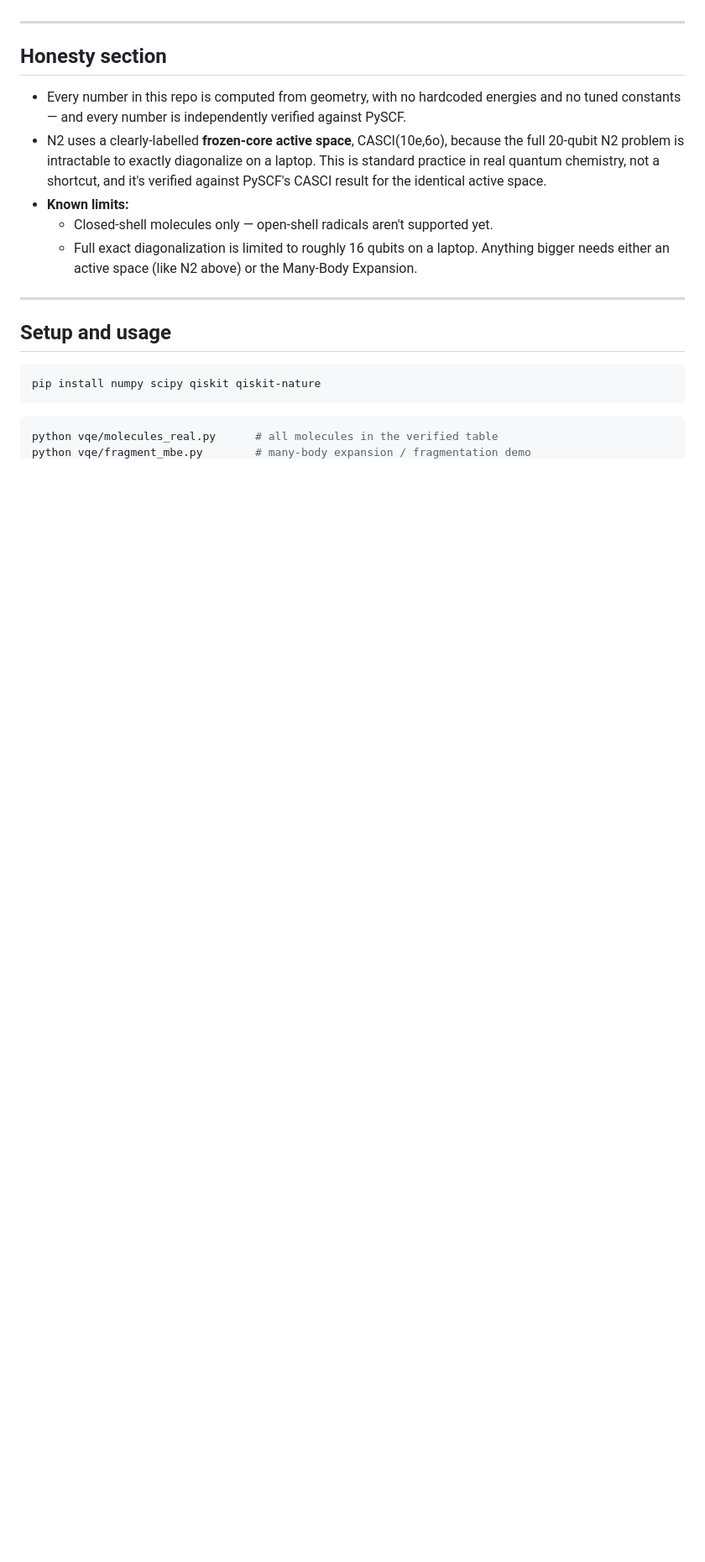
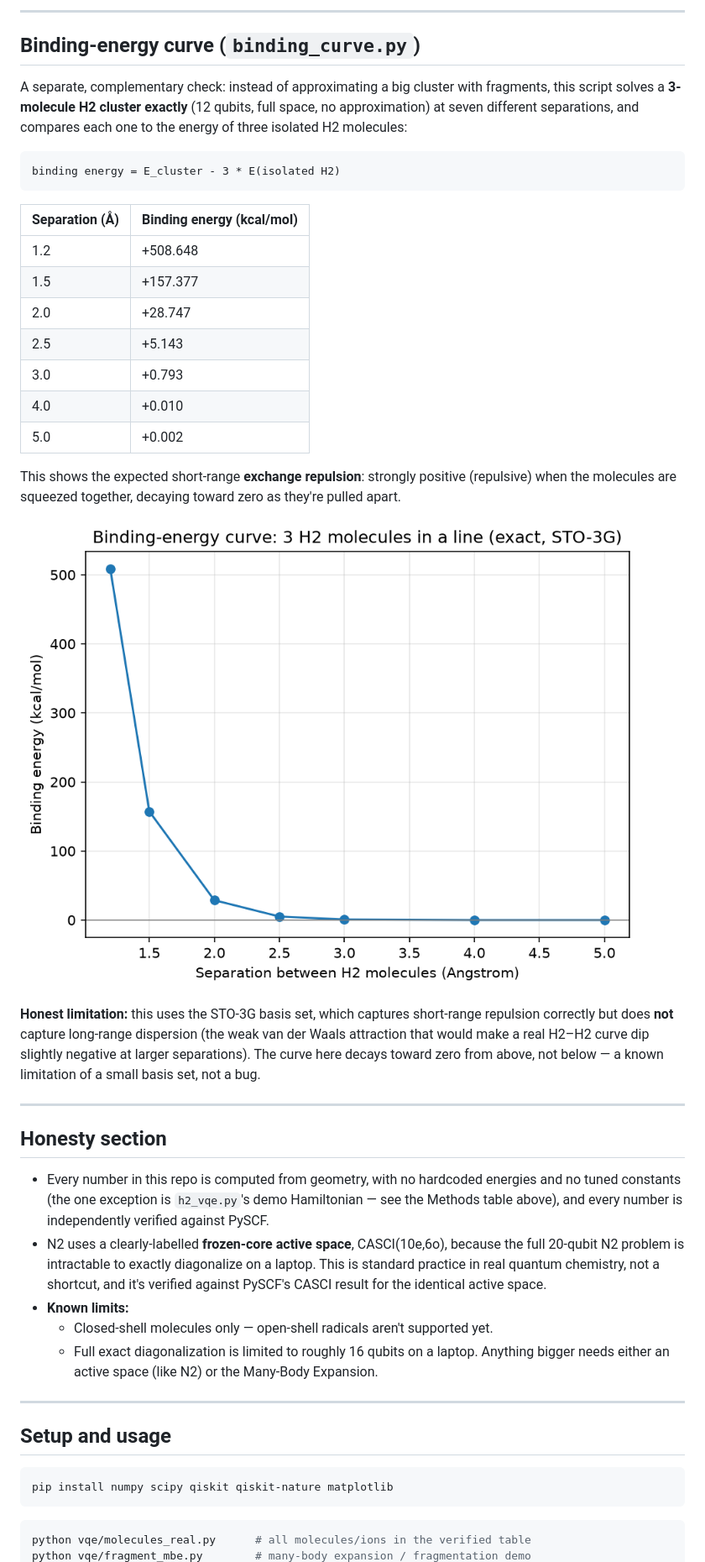
Before and after one commit to Venkatallu11/quantum-chemistry-vqe, a Markdown page: README.md, the part around one of its changes. Shown at 84% size. Drawn GitHub-style; blank space fills up the shorter version.

````diff
--- a/README.md
+++ b/README.md
@@ -130,11 +127,47 @@ never *how*.
+---
+
+## Binding-energy curve (`binding_curve.py`)
+
+A separate, complementary check: instead of approximating a big cluster
+with fragments, this script solves a **3-molecule H2 cluster exactly**
+(12 qubits, full space, no approximation) at seven different separations,
+and compares each one to the energy of three isolated H2 molecules:
+
+```
+binding energy = E_cluster - 3 * E(isolated H2)
+```
+
+| Separation (Å) | Binding energy (kcal/mol) |
+|---|---|
+| 1.2 | +508.648 |
+| 1.5 | +157.377 |
+| 2.0 | +28.747 |
+| 2.5 | +5.143 |
+| 3.0 | +0.793 |
+| 4.0 | +0.010 |
+| 5.0 | +0.002 |
+
+This shows the expected short-range **exchange repulsion**: strongly
+positive (repulsive) when the molecules are squeezed together, decaying
+toward zero as they're pulled apart.
+
+![binding curve](vqe/binding_curve.png)
+
+**Honest limitation:** this uses the STO-3G basis set, which captures
+short-range repulsion correctly but does **not** capture long-range
+dispersion (the weak van der Waals attraction that would make a real
+H2–H2 curve dip slightly negative at larger separations). The curve here
+decays toward zero from above, not below — a known limitation of a small
+basis set, not a bug.
 
 ---
 
 ## Honesty section
 
 - Every number in this repo is computed from geometry, with no hardcoded
-  energies and no tuned constants — and every number is independently
-  verified against PySCF.
+  energies and no tuned constants (the one exception is `h2_vqe.py`'s demo
+  Hamiltonian — see the Methods table above), and every number is
+  independently verified against PySCF.
 - N2 uses a clearly-labelled **frozen-core active space**, CASCI(10e,6o),
   because the full 20-qubit N2 problem is intractable to exactly
   diagonalize on a laptop. This is standard practice in real quantum
@@ -143,7 +176,7 @@ never *how*.
 - **Known limits:**
   - Closed-shell molecules only — open-shell radicals aren't supported yet.
   - Full exact diagonalization is limited to roughly 16 qubits on a laptop.
-    Anything bigger needs either an active space (like N2 above) or the
+    Anything bigger needs either an active space (like N2) or the
     Many-Body Expansion.
 
 ---
@@ -151,9 +184,9 @@ never *how*.
 ## Setup and usage
 
 ```bash
-pip install numpy scipy qiskit qiskit-nature
+pip install numpy scipy qiskit qiskit-nature matplotlib
 ```
 
 ```bash
-python vqe/molecules_real.py      # all molecules in the verified table
+python vqe/molecules_real.py      # all molecules/ions in the verified table
 python vqe/fragment_mbe.py        # many-body expansion / fragmentation demo
````
Also changed, not shown: other parts of README.md (+59 -58 lines).
